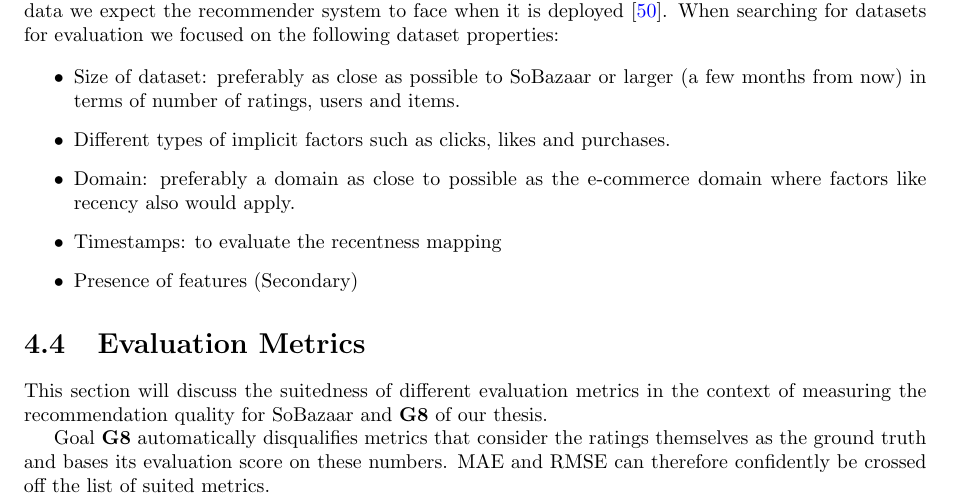
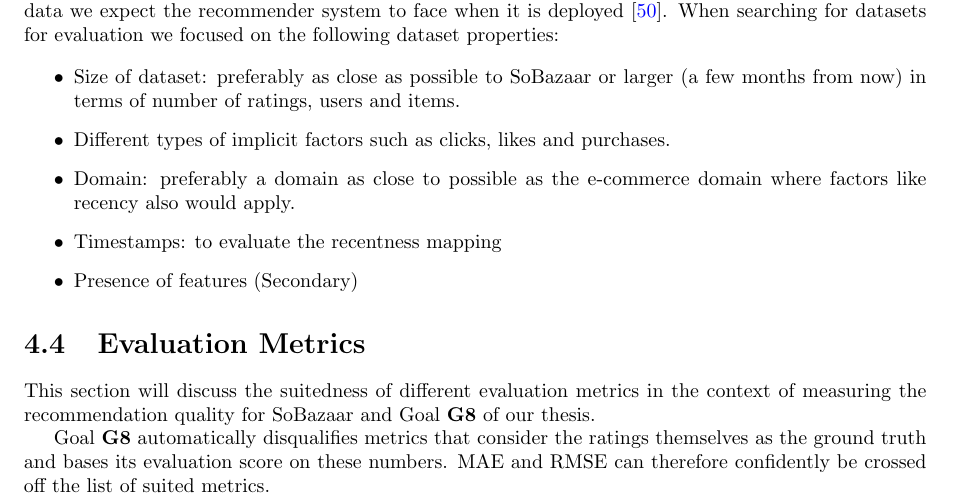
Before and after one commit to mcmhav/muchBazar, a LaTeX thesis (src/report.tex, which reads src/masterChapters/04-implementation/evaluation-metrics.tex): part of page 116 of 158, cut so that both start at the same text. Compiled offline with pdfLaTeX.

Commit message:
more fixes

```diff
--- a/src/masterChapters/04-implementation/evaluation-metrics.tex
+++ b/src/masterChapters/04-implementation/evaluation-metrics.tex
@@ -5,7 +5,7 @@
 %http://www.slideshare.net/gunnar-schroeder
 
 This section will discuss the suitedness of different evaluation metrics in the context
-of measuring the recommendation quality for SoBazaar and \textbf{G8} of our thesis.
+of measuring the recommendation quality for SoBazaar and Goal \textbf{G8} of our thesis.
 
 Goal \textbf{G8} automatically disqualifies metrics that consider the ratings themselves as the
 ground truth and bases its evaluation score on these numbers. MAE and RMSE can therefore
```
